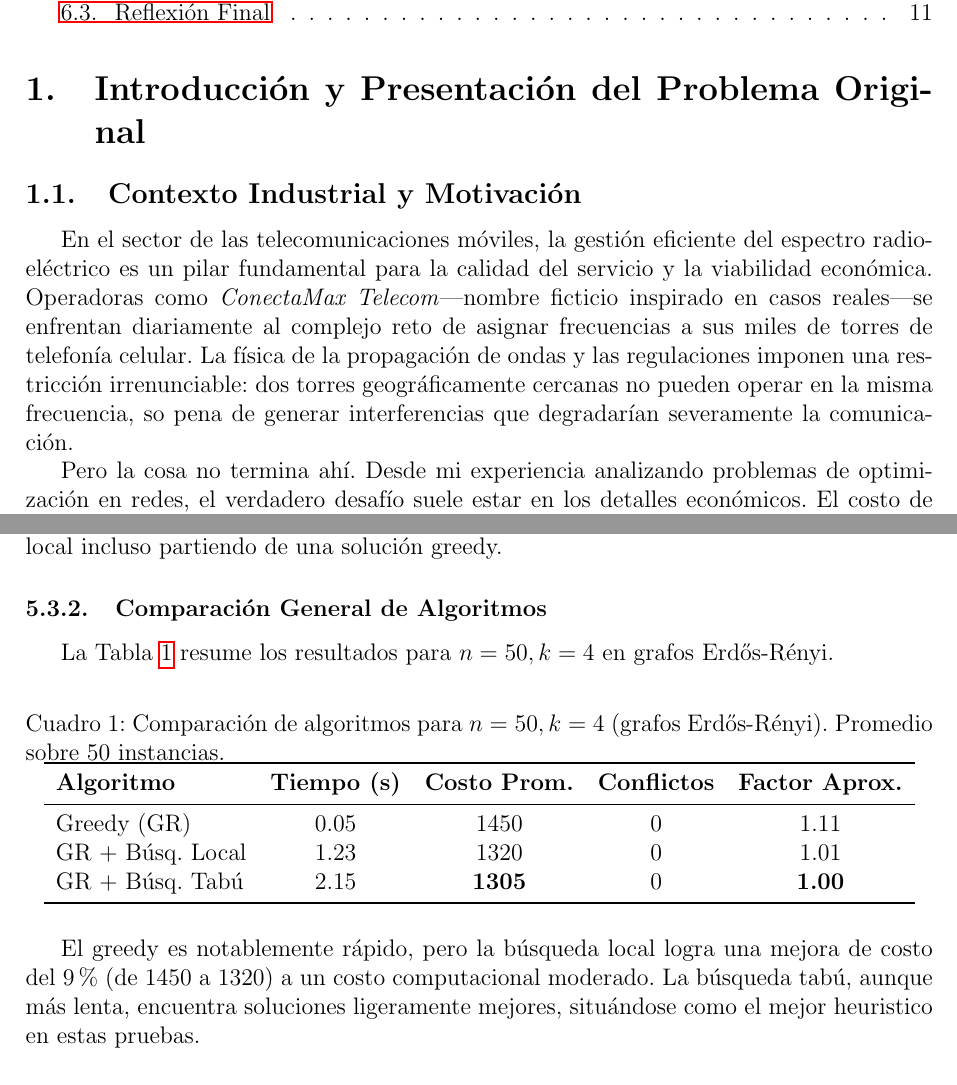
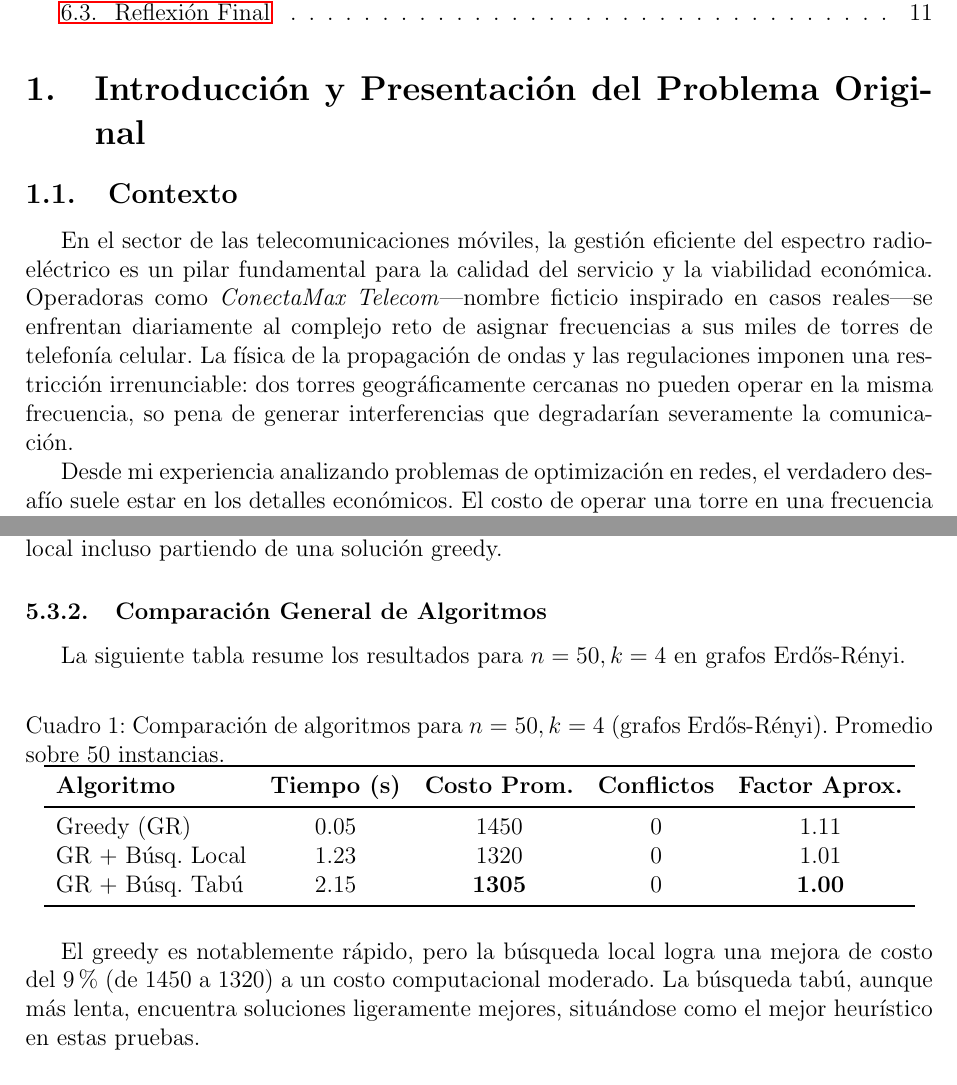
Before and after one commit to Livi005/DAA_Project, a LaTeX paper (Informe.tex): two parts of pages 2 and 9 of 12, joined at a grey line, cut so that both start at the same text. Compiled offline with pdfLaTeX.

Commit message:
detalles 1

```diff
--- a/Informe.tex
+++ b/Informe.tex
@@ -18,9 +18,9 @@
 \newtheorem{theorem}{Teorema}
 \newtheorem{corollary}{Corolario}
 
-\title{Informe Final: Problema de Asignación de Frecuencias con Costos Mínimos (AFCM)}
-\author{Olivia Ibañez Mustelier \\ Ciencia de la Computación, 4to Año}
-\date{6 de enero de 2026}
+\title{Empresa Telefónica}
+\author{Olivia Ibañez Mustelier \\ Ciencia de la Computación,C411}
+\date{}
 
 \begin{document}
 
@@ -33,11 +33,11 @@
 	\tableofcontents
 
 	\section{Introducción y Presentación del Problema Original}
-	\subsection{Contexto Industrial y Motivación}
+	\subsection{Contexto}
 
 	En el sector de las telecomunicaciones móviles, la gestión eficiente del espectro radioeléctrico es un pilar fundamental para la calidad del servicio y la viabilidad económica. Operadoras como \textit{ConectaMax Telecom}—nombre ficticio inspirado en casos reales—se enfrentan diariamente al complejo reto de asignar frecuencias a sus miles de torres de telefonía celular. La física de la propagación de ondas y las regulaciones imponen una restricción irrenunciable: dos torres geográficamente cercanas no pueden operar en la misma frecuencia, so pena de generar interferencias que degradarían severamente la comunicación.
 
-	Pero la cosa no termina ahí. Desde mi experiencia analizando problemas de optimización en redes, el verdadero desafío suele estar en los detalles económicos. El costo de operar una torre en una frecuencia específica no es uniforme. Depende de un entramado de factores: el equipamiento hardware instalado (que puede ser más eficiente en ciertas bandas), el consumo energético asociado, e incluso tarifas regulatorias y de licencia que varían por región y por banda espectral. Una asignación subóptima, lejos de ser un mero ejercicio académico, puede traducirse en millones de dólares en costos operativos innecesarios anuales para una operadora de gran escala.
+	Desde mi experiencia analizando problemas de optimización en redes, el verdadero desafío suele estar en los detalles económicos. El costo de operar una torre en una frecuencia específica no es uniforme. Depende de un entramado de factores: el equipamiento hardware instalado (que puede ser más eficiente en ciertas bandas), el consumo energético asociado, e incluso tarifas regulatorias y de licencia que varían por región y por banda espectral. Una asignación subóptima, lejos de ser un mero ejercicio académico, puede traducirse en millones de dólares en costos operativos innecesarios anuales para una operadora de gran escala.
 
 	\subsection{Enunciado Formal del Problema}
 
@@ -275,7 +275,7 @@
 
 	\subsubsection{Comparación General de Algoritmos}
 
-	La Tabla \ref{tab:comp_gen} resume los resultados para $n=50, k=4$ en grafos Erdős-Rényi.
+	La siguiente tabla resume los resultados para $n=50, k=4$ en grafos Erdős-Rényi.
 
 	\begin{table}[h]
 		\centering
@@ -292,7 +292,7 @@
 		\end{tabular}
 	\end{table}
 
-	El greedy es notablemente rápido, pero la búsqueda local logra una mejora de costo del 9\% (de 1450 a 1320) a un costo computacional moderado. La búsqueda tabú, aunque más lenta, encuentra soluciones ligeramente mejores, situándose como el mejor heuristico en estas pruebas.
+	El greedy es notablemente rápido, pero la búsqueda local logra una mejora de costo del 9\% (de 1450 a 1320) a un costo computacional moderado. La búsqueda tabú, aunque más lenta, encuentra soluciones ligeramente mejores, situándose como el mejor heurístico en estas pruebas.
 
 	\subsubsection{Escalabilidad}
 
```
Also changed, not shown: Informe.pdf, Informe.tex (6 more changed lines), 7 other files.
